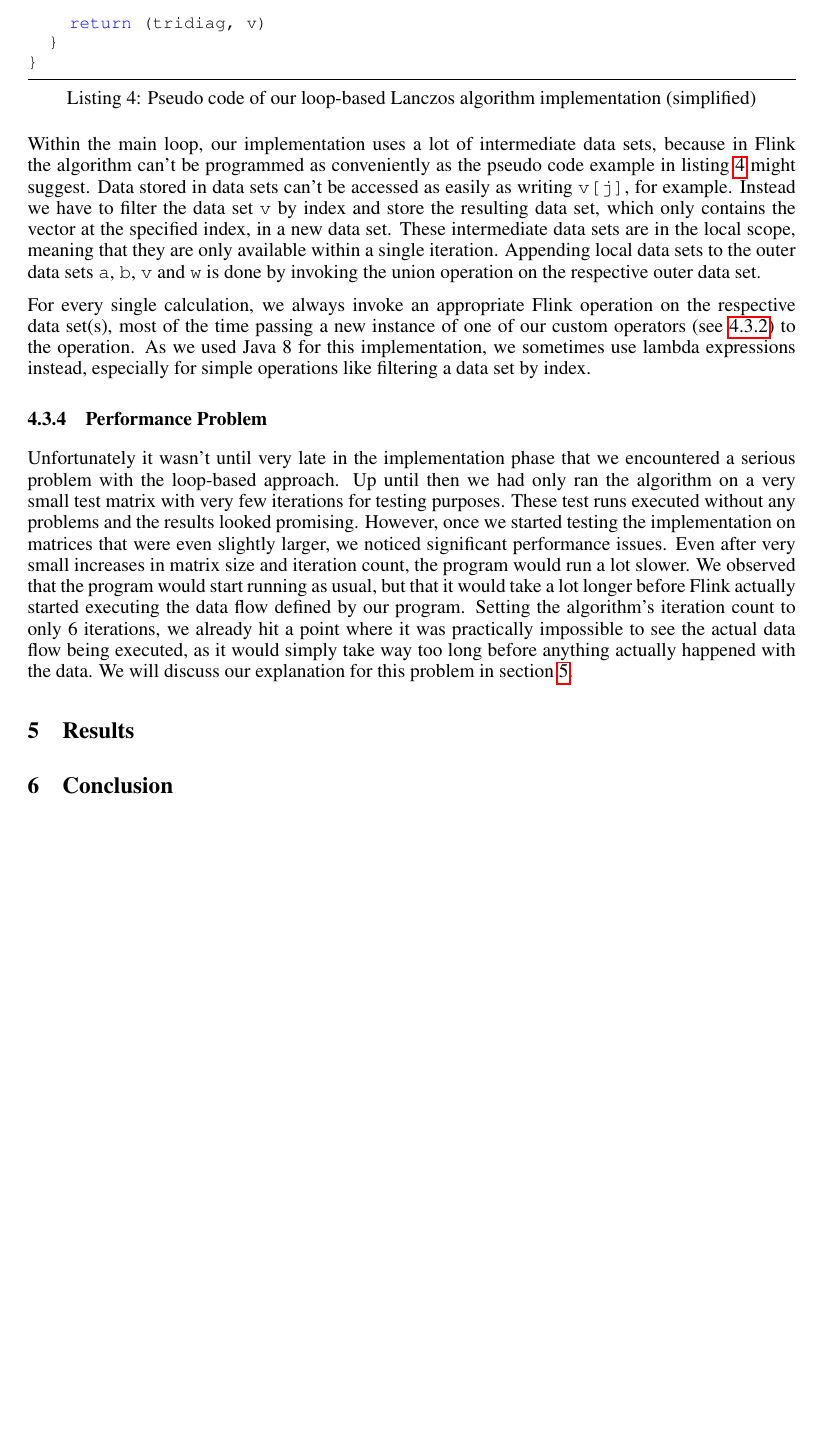
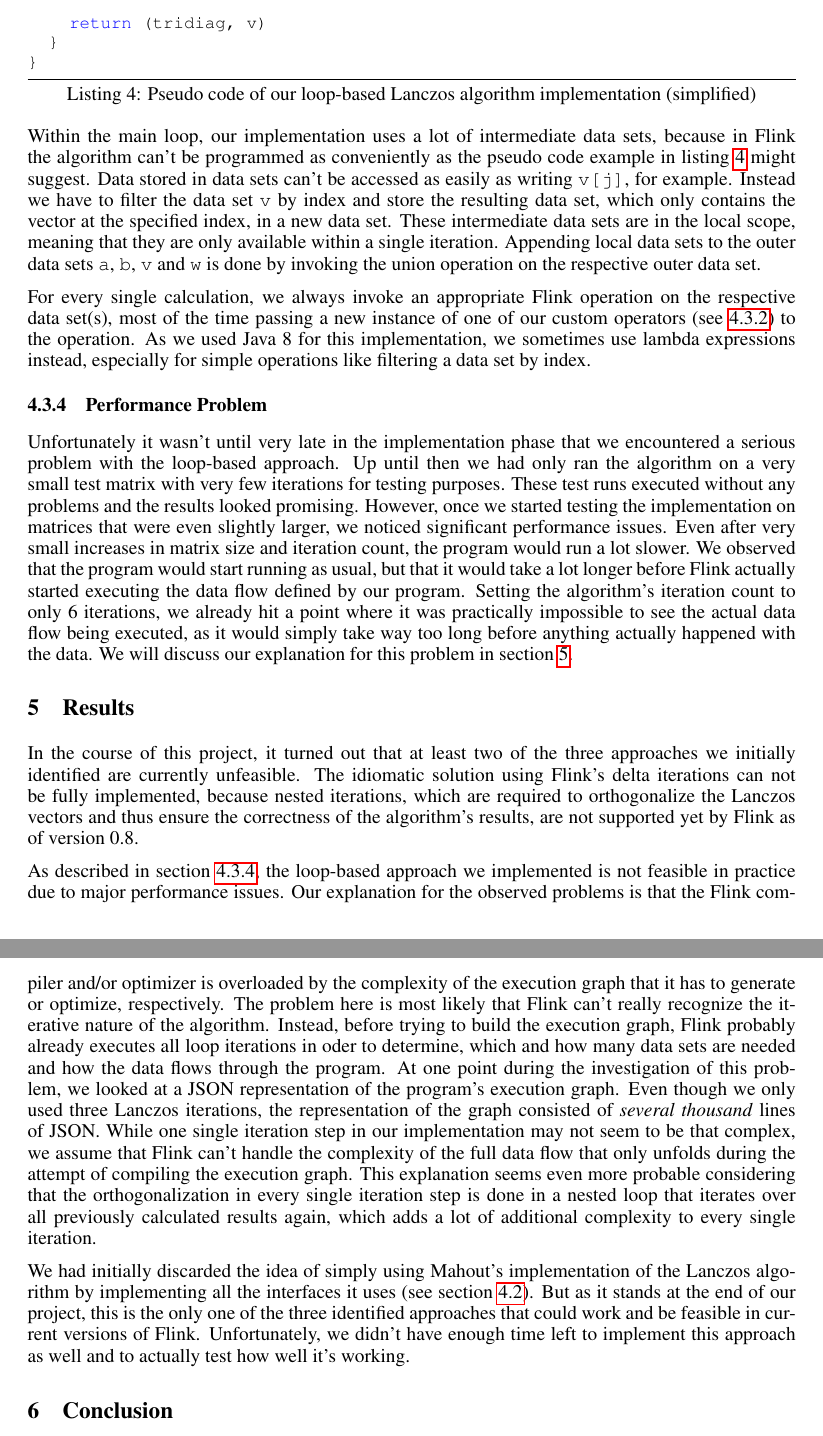
Before and after one commit to nhll/aim3-svd-project, a LaTeX document (doc/paper/nips2014.tex, which reads doc/paper/implementations.tex, doc/paper/results.tex): part of page 10 of 11 before the commit and two parts of pages 10 and 11 of 11 after it, the two joined at a grey line, cut so that both start at the same text, the shorter picture padded with empty space. Compiled offline with pdfLaTeX.

Commit message:
Wrote results section

```diff
--- a/doc/paper/implementations.tex
+++ b/doc/paper/implementations.tex
@@ -249,6 +264,7 @@
 % -------------------
 
 \subsubsection{Performance Problem}
+\label{ssec:loop_performance_problem}
 
 Unfortunately it wasn't until very late in the implementation phase that we
 encountered a serious problem with the loop-based approach. Up until then we
--- a/doc/paper/results.tex
+++ b/doc/paper/results.tex
@@ -1,2 +1,37 @@
 \section{Results}
 \label{sec:results}
+
+In the course of this project, it turned out that at least two of the three
+approaches we initially identified are currently unfeasible. The idiomatic
+solution using Flink's delta iterations can not be fully implemented, because
+nested iterations, which are required to orthogonalize the Lanczos vectors and
+thus ensure the correctness of the algorithm's results, are not supported yet
+by Flink as of version 0.8.
+
+As described in section \ref{ssec:loop_performance_problem}, the loop-based
+approach we implemented is not feasible in practice due to major performance
+issues. Our explanation for the observed problems is that the Flink compiler
+and/or optimizer is overloaded by the complexity of the execution graph that it
+has to generate or optimize, respectively. The problem here is most likely that
+Flink can't really recognize the iterative nature of the algorithm. Instead,
+before trying to build the execution graph, Flink probably already executes all
+loop iterations in oder to determine, which and how many data sets are needed
+and how the data flows through the program. At one point during the
+investigation of this problem, we looked at a JSON representation of the
+program's execution graph. Even though we only used three Lanczos iterations,
+the representation of the graph consisted of \textit{several thousand} lines
+of JSON. While one single iteration step in our implementation may not seem to
+be that complex, we assume that Flink can't handle the complexity of the full
+data flow that only unfolds during the attempt of compiling the execution
+graph. This explanation seems even more probable considering that the
+orthogonalization in every single iteration step is done in a nested loop that
+iterates over all previously calculated results again, which adds a lot of
+additional complexity to every single iteration.
+
+We had initially discarded the idea of simply using Mahout's implementation of
+the Lanczos algorithm by implementing all the interfaces it uses (see section
+\ref{ssec:approach_mahout}). But as it stands at the end of our project, this
+is the only one of the three identified approaches that could work and be
+feasible in current versions of Flink. Unfortunately, we didn't have enough
+time left to implement this approach as well and to actually test how well it's
+working.
```
Also changed, not shown: doc/paper/implementations.tex (21 more changed lines).
